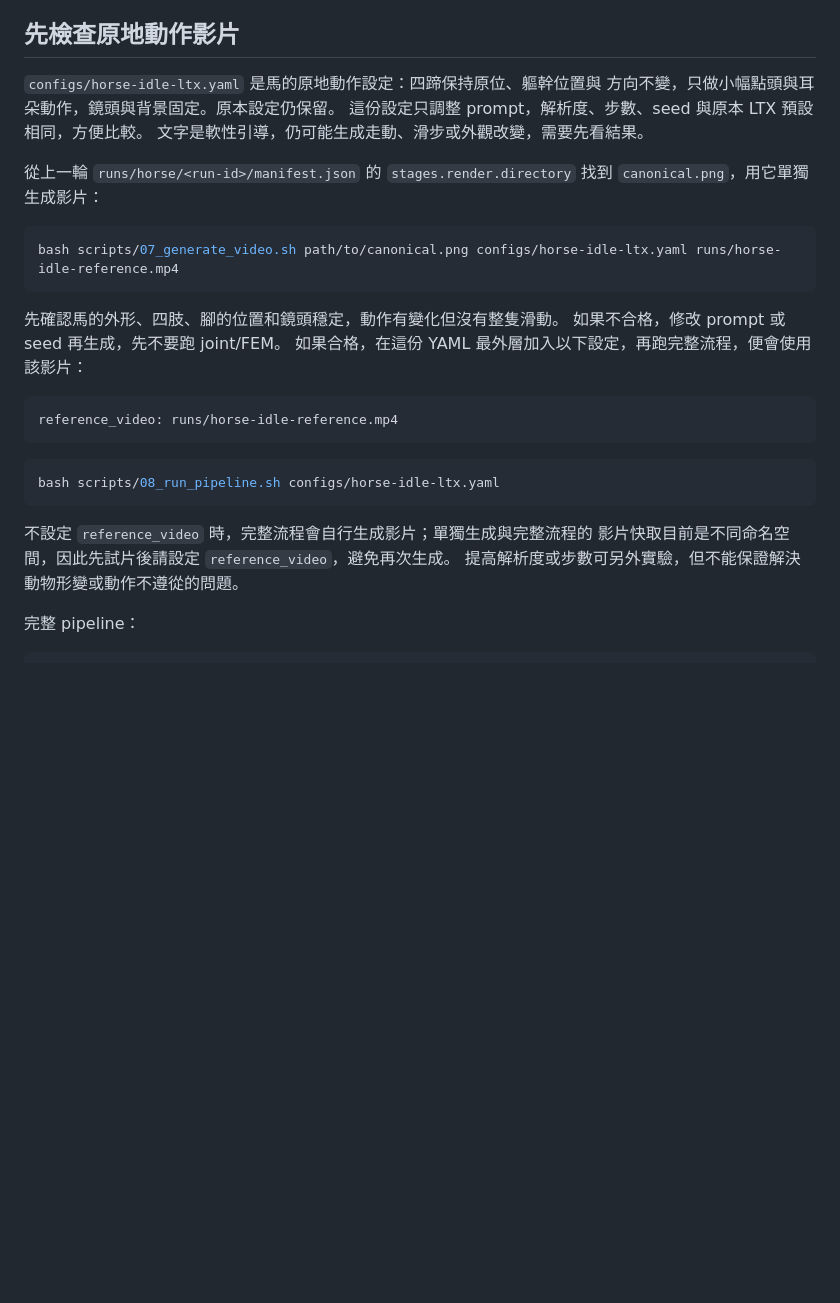
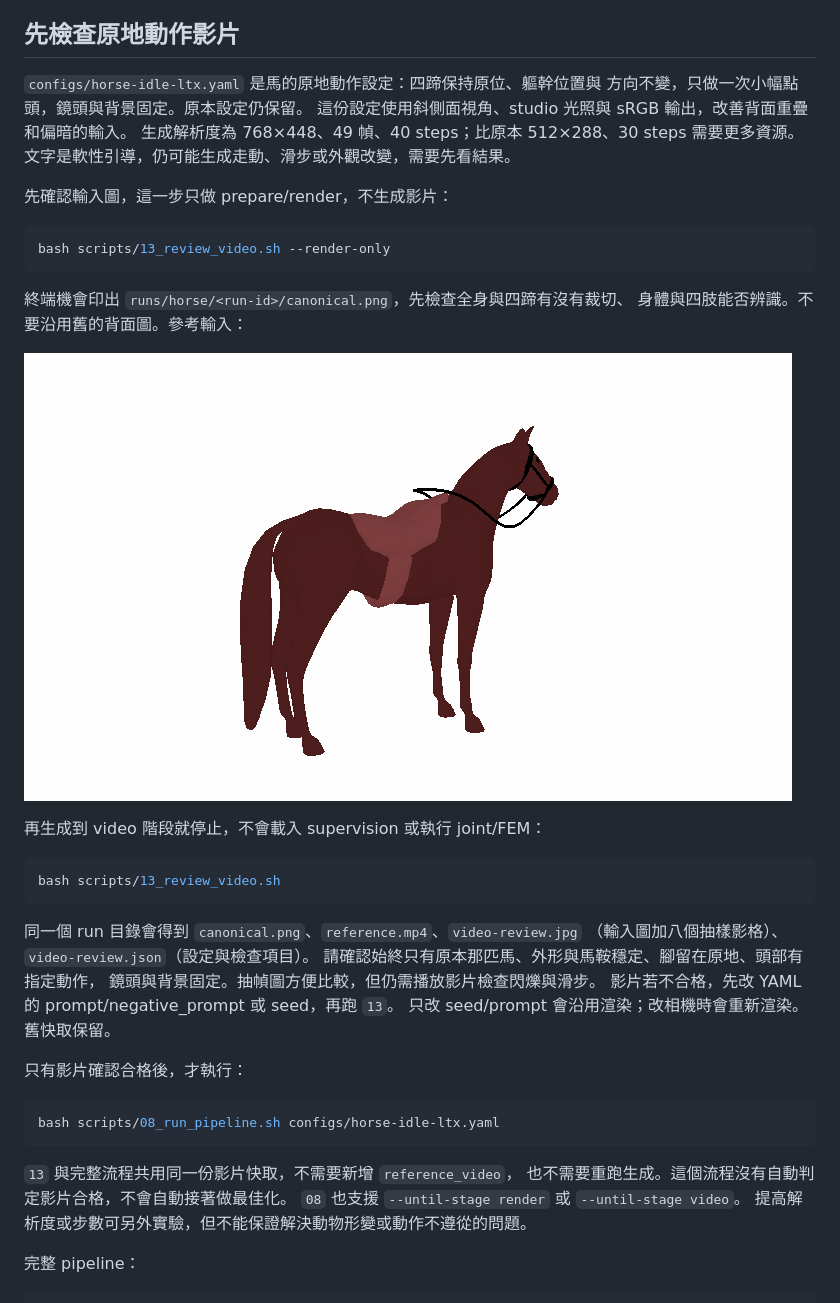
Before and after one commit to gisgisgisgisgis/animimic-reproduce, a Markdown page: docs/local-video.md, the part around the change. GitHub-like rendering; pictures changed too: docs/asset-previews/horse-idle-input.png (added); blank space fills up the shorter version.

````diff
--- a/docs/local-video.md
+++ b/docs/local-video.md
@@ -39,31 +39,44 @@ animimic video --config configs/fox-ltx.yaml --image path/to/canonical.png --out
 ## 先檢查原地動作影片
 
 `configs/horse-idle-ltx.yaml` 是馬的原地動作設定：四蹄保持原位、軀幹位置與
-方向不變，只做小幅點頭與耳朵動作，鏡頭與背景固定。原本設定仍保留。
-這份設定只調整 prompt，解析度、步數、seed 與原本 LTX 預設相同，方便比較。
+方向不變，只做一次小幅點頭，鏡頭與背景固定。原本設定仍保留。
+這份設定使用斜側面視角、studio 光照與 sRGB 輸出，改善背面重疊和偏暗的輸入。
+生成解析度為 768×448、49 幀、40 steps；比原本 512×288、30 steps 需要更多資源。
 文字是軟性引導，仍可能生成走動、滑步或外觀改變，需要先看結果。
 
-從上一輪 `runs/horse/<run-id>/manifest.json` 的 `stages.render.directory`
-找到 `canonical.png`，用它單獨生成影片：
+先確認輸入圖，這一步只做 prepare/render，不生成影片：
 
 ```bash
-bash scripts/07_generate_video.sh path/to/canonical.png configs/horse-idle-ltx.yaml runs/horse-idle-reference.mp4
+bash scripts/13_review_video.sh --render-only
 ```
 
-先確認馬的外形、四肢、腳的位置和鏡頭穩定，動作有變化但沒有整隻滑動。
-如果不合格，修改 prompt 或 seed 再生成，先不要跑 joint/FEM。
-如果合格，在這份 YAML 最外層加入以下設定，再跑完整流程，便會使用該影片：
+終端機會印出 `runs/horse/<run-id>/canonical.png`，先檢查全身與四蹄有沒有裁切、
+身體與四肢能否辨識。不要沿用舊的背面圖。參考輸入：
 
-```yaml
-reference_video: runs/horse-idle-reference.mp4
+![原地動作輸入圖](asset-previews/horse-idle-input.png)
+
+再生成到 video 階段就停止，不會載入 supervision 或執行 joint/FEM：
+
+```bash
+bash scripts/13_review_video.sh
 ```
+
+同一個 run 目錄會得到 `canonical.png`、`reference.mp4`、`video-review.jpg`
+（輸入圖加八個抽樣影格）、`video-review.json`（設定與檢查項目）。
+請確認始終只有原本那匹馬、外形與馬鞍穩定、腳留在原地、頭部有指定動作，
+鏡頭與背景固定。抽幀圖方便比較，但仍需播放影片檢查閃爍與滑步。
+影片若不合格，先改 YAML 的 prompt/negative_prompt 或 seed，再跑 `13`。
+只改 seed/prompt 會沿用渲染；改相機時會重新渲染。舊快取保留。
+
+只有影片確認合格後，才執行：
 
 ```bash
 bash scripts/08_run_pipeline.sh configs/horse-idle-ltx.yaml
 ```
 
-不設定 `reference_video` 時，完整流程會自行生成影片；單獨生成與完整流程的
-影片快取目前是不同命名空間，因此先試片後請設定 `reference_video`，避免再次生成。
+`13` 與完整流程共用同一份影片快取，不需要新增 `reference_video`，
+也不需要重跑生成。這個流程沒有自動判定影片合格，不會自動接著做最佳化。
+`08` 也支援 `--until-stage render` 或 `--until-stage video`。
 提高解析度或步數可另外實驗，但不能保證解決動物形變或動作不遵從的問題。
 
 完整 pipeline：
````
Also changed, not shown: README.md (+14 -3 lines), 11 other files.
